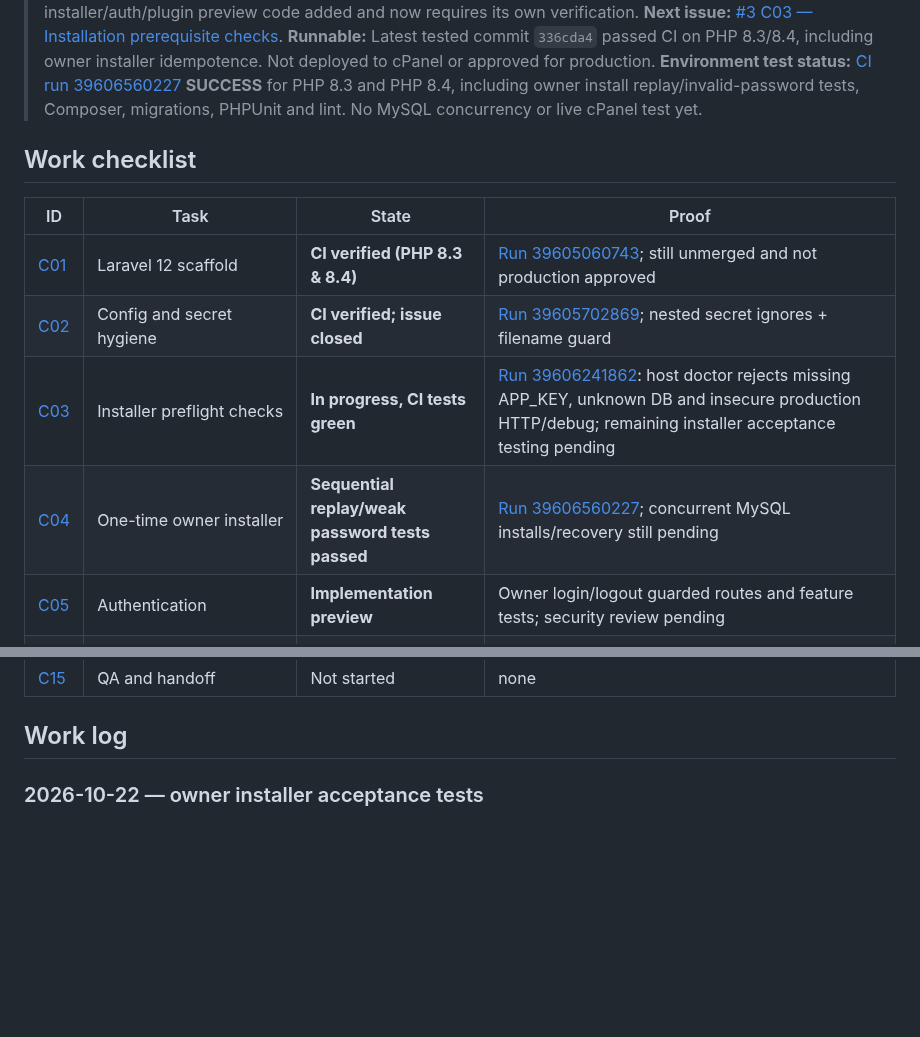
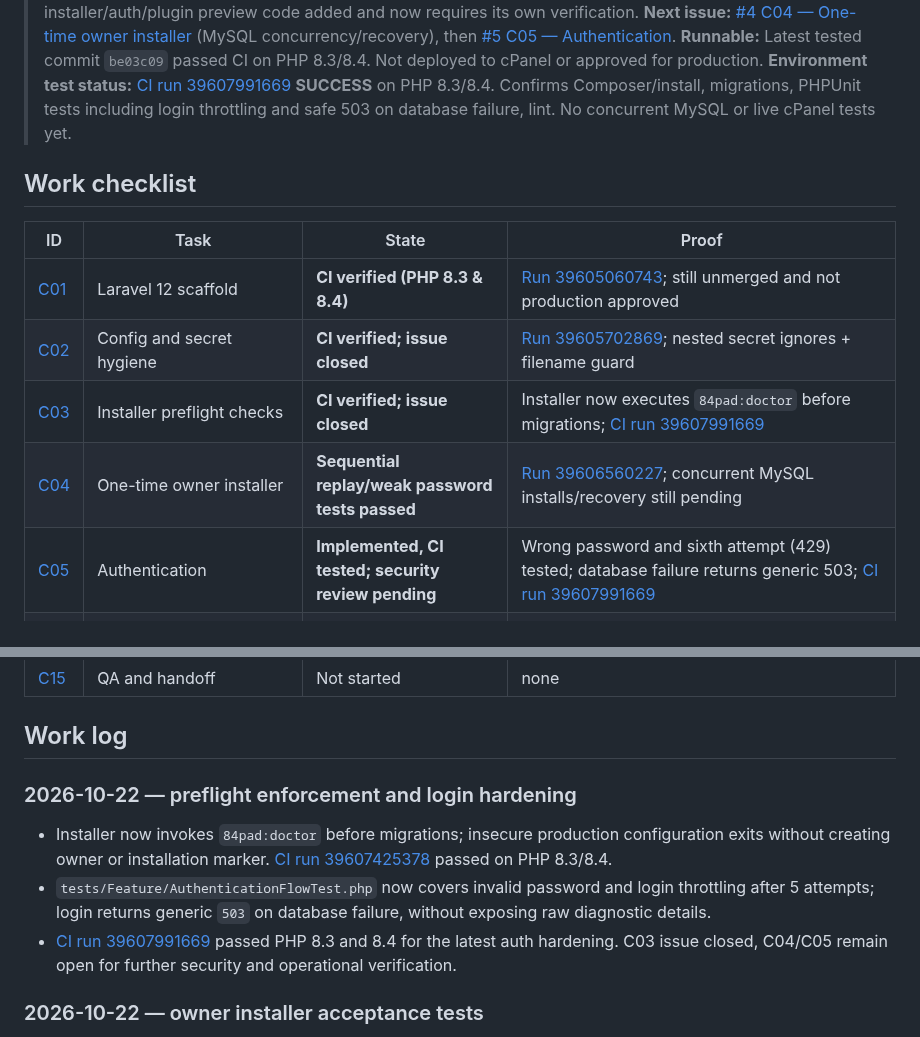
Before and after one commit to parmtech/84pad-CMS, a Markdown page: docs/PROGRESS.md, 2 parts joined by grey strips. GitHub-like rendering; blank space fills up the shorter version.

Commit message:
docs(core): checkpoint preflight and login CI validation

```diff
--- a/docs/PROGRESS.md
+++ b/docs/PROGRESS.md
@@ -5,7 +5,7 @@
 > **Current phase:** Core 0.1 — foundation verified on earlier CI commit; installer/auth/plugin preview code added and now requires its own verification.
-> **Next issue:** [#3 C03 — Installation prerequisite checks](https://github.com/manbir6-ux/84pad-core/issues/3).
-> **Runnable:** Latest tested commit `336cda4` passed CI on PHP 8.3/8.4, including owner installer idempotence. Not deployed to cPanel or approved for production.
-> **Environment test status:** [CI run 39606560227](https://github.com/manbir6-ux/84pad-core/actions/runs/39606560227) **SUCCESS** for PHP 8.3 and PHP 8.4, including owner install replay/invalid-password tests, Composer, migrations, PHPUnit and lint. No MySQL concurrency or live cPanel test yet.
+> **Next issue:** [#4 C04 — One-time owner installer](https://github.com/manbir6-ux/84pad-core/issues/4) (MySQL concurrency/recovery), then [#5 C05 — Authentication](https://github.com/manbir6-ux/84pad-core/issues/5).
+> **Runnable:** Latest tested commit `be03c09` passed CI on PHP 8.3/8.4. Not deployed to cPanel or approved for production.
+> **Environment test status:** [CI run 39607991669](https://github.com/manbir6-ux/84pad-core/actions/runs/39607991669) **SUCCESS** on PHP 8.3/8.4. Confirms Composer/install, migrations, PHPUnit tests including login throttling and safe 503 on database failure, lint. No concurrent MySQL or live cPanel tests yet.
 
 ## Work checklist
 
@@ -13,9 +13,9 @@
 |---|---|---|---|
 | [C01](https://github.com/manbir6-ux/84pad-core/issues/1) | Laravel 12 scaffold | **CI verified (PHP 8.3 & 8.4)** | [Run 39605060743](https://github.com/manbir6-ux/84pad-core/actions/runs/39605060743); still unmerged and not production approved |
 | [C02](https://github.com/manbir6-ux/84pad-core/issues/2) | Config and secret hygiene | **CI verified; issue closed** | [Run 39605702869](https://github.com/manbir6-ux/84pad-core/actions/runs/39605702869); nested secret ignores + filename guard |
-| [C03](https://github.com/manbir6-ux/84pad-core/issues/3) | Installer preflight checks | **In progress, CI tests green** | [Run 39606241862](https://github.com/manbir6-ux/84pad-core/actions/runs/39606241862): host doctor rejects missing APP_KEY, unknown DB and insecure production HTTP/debug; remaining installer acceptance testing pending |
+| [C03](https://github.com/manbir6-ux/84pad-core/issues/3) | Installer preflight checks | **CI verified; issue closed** | Installer now executes `84pad:doctor` before migrations; [CI run 39607991669](https://github.com/manbir6-ux/84pad-core/actions/runs/39607991669) |
 | [C04](https://github.com/manbir6-ux/84pad-core/issues/4) | One-time owner installer | **Sequential replay/weak password tests passed** | [Run 39606560227](https://github.com/manbir6-ux/84pad-core/actions/runs/39606560227); concurrent MySQL installs/recovery still pending |
-| [C05](https://github.com/manbir6-ux/84pad-core/issues/5) | Authentication | **Implementation preview** | Owner login/logout guarded routes and feature tests; security review pending |
+| [C05](https://github.com/manbir6-ux/84pad-core/issues/5) | Authentication | **Implemented, CI tested; security review pending** | Wrong password and sixth attempt (429) tested; database failure returns generic 503; [CI run 39607991669](https://github.com/manbir6-ux/84pad-core/actions/runs/39607991669) |
 | [C06](https://github.com/manbir6-ux/84pad-core/issues/6) | Authorization | Partial | Owner-only controls; full RBAC not implemented |
 | [C07](https://github.com/manbir6-ux/84pad-core/issues/7) | Control Studio dashboard | **Implementation preview** | Initial owner dashboard view; gaming UI polish and browser testing pending |
 | [C08](https://github.com/manbir6-ux/84pad-core/issues/8) | Plugin manifest | Partial source added | JSON manifest scanner; no signatures |
@@ -28,6 +28,12 @@
 | [C15](https://github.com/manbir6-ux/84pad-core/issues/15) | QA and handoff | Not started | none |
 
 ## Work log
+
+### 2026-10-22 — preflight enforcement and login hardening
+- Installer now invokes `84pad:doctor` before migrations; insecure production configuration exits without creating owner or installation marker. [CI run 39607425378](https://github.com/manbir6-ux/84pad-core/actions/runs/39607425378) passed on PHP 8.3/8.4.
+- `tests/Feature/AuthenticationFlowTest.php` now covers invalid password and login throttling after 5 attempts; login returns generic `503` on database failure, without exposing raw diagnostic details.
+- [CI run 39607991669](https://github.com/manbir6-ux/84pad-core/actions/runs/39607991669) passed PHP 8.3 and 8.4 for the latest auth hardening. C03 issue closed, C04/C05 remain open for further security and operational verification.
+
 
 ### 2026-10-22 — owner installer acceptance tests
 - Added `tests/Feature/OwnerInstallerTest.php`: first CLI owner install succeeds, retry fails without a second user/installation marker, and invalid short password leaves no installation marker.
```
Also changed, not shown: other parts of docs/PROGRESS.md (+1 -1 lines).
